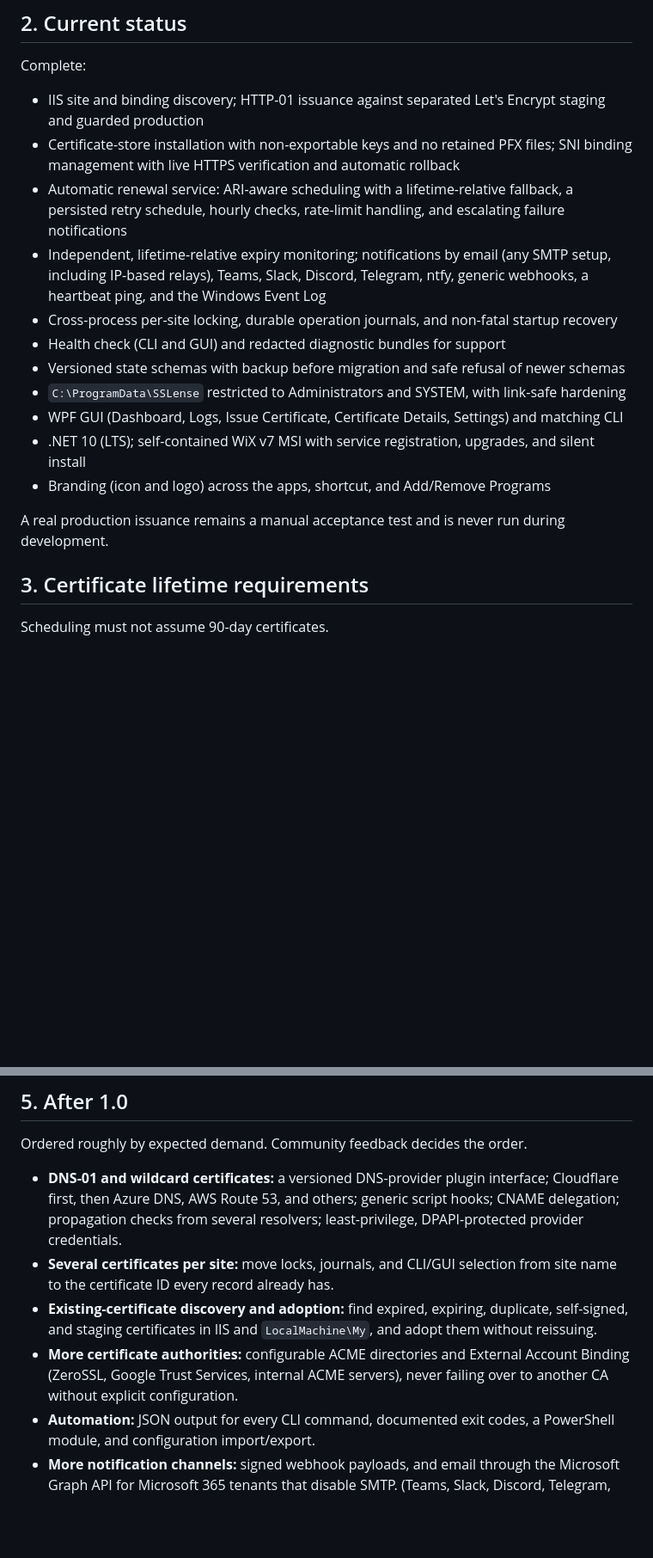
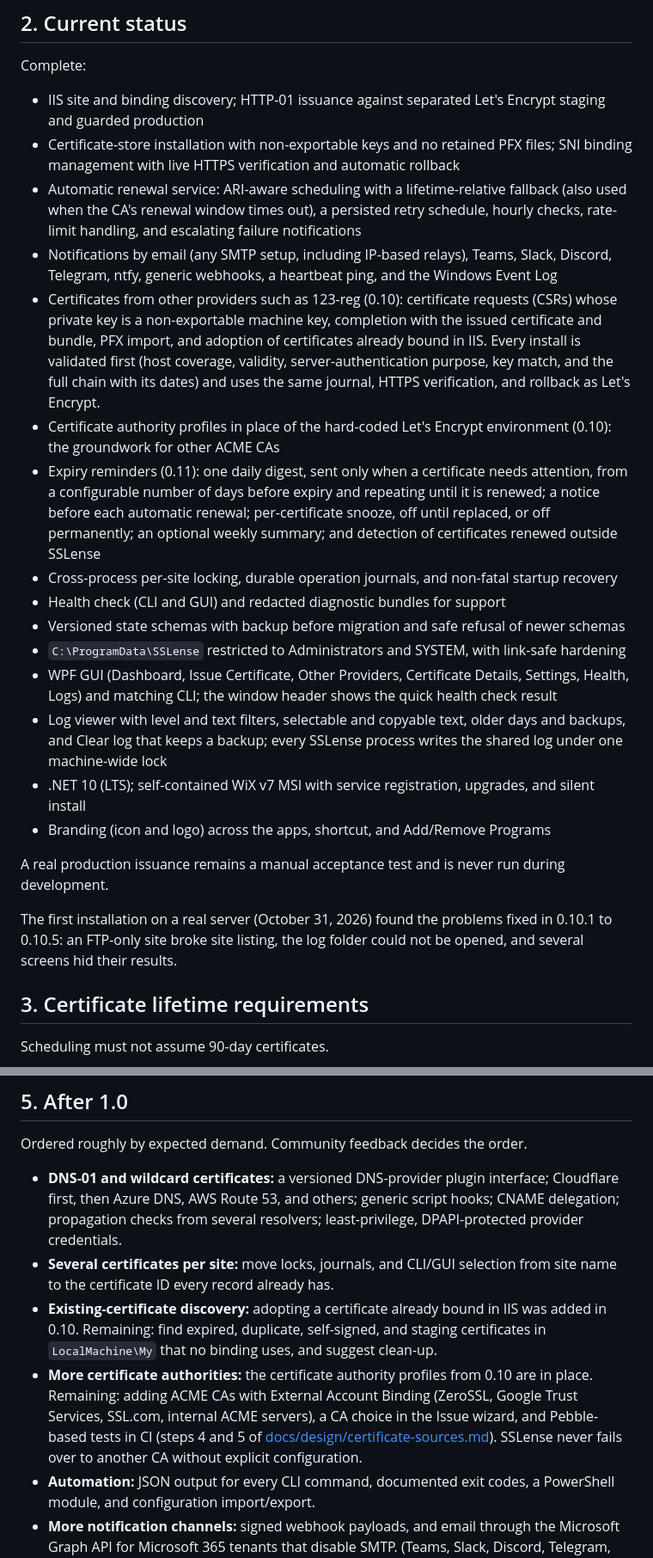
Before and after one commit to panchalvimaldev/sslense, a Markdown page: ROADMAP.md, 2 parts joined by grey strips. Shown at 86% size. Rendered like a GitHub page; blank space fills up the shorter version.

Commit message:
Roadmap: reflect 0.10 and 0.11
- Current status: certificates from other providers, certificate
  authority profiles, expiry reminders, the log viewer, and the full
  set of GUI pages; notifications listed on their own line.
- Notes the first real-server installation and what it found.
- Before 1.0: bindings without a host name or on other ports.
- After 1.0: discovery and more certificate authorities now say what is
  done and what remains, with a link to the certificate sources design.

Signed-off-by: panchalvimaldev <panchalvimaldev@gmail.com>

```diff
--- a/ROADMAP.md
+++ b/ROADMAP.md
@@ -17,17 +17,23 @@ Complete:
 
 - IIS site and binding discovery; HTTP-01 issuance against separated Let's Encrypt staging and guarded production
 - Certificate-store installation with non-exportable keys and no retained PFX files; SNI binding management with live HTTPS verification and automatic rollback
-- Automatic renewal service: ARI-aware scheduling with a lifetime-relative fallback, a persisted retry schedule, hourly checks, rate-limit handling, and escalating failure notifications
-- Independent, lifetime-relative expiry monitoring; notifications by email (any SMTP setup, including IP-based relays), Teams, Slack, Discord, Telegram, ntfy, generic webhooks, a heartbeat ping, and the Windows Event Log
+- Automatic renewal service: ARI-aware scheduling with a lifetime-relative fallback (also used when the CA's renewal window times out), a persisted retry schedule, hourly checks, rate-limit handling, and escalating failure notifications
+- Notifications by email (any SMTP setup, including IP-based relays), Teams, Slack, Discord, Telegram, ntfy, generic webhooks, a heartbeat ping, and the Windows Event Log
+- Certificates from other providers such as 123-reg (0.10): certificate requests (CSRs) whose private key is a non-exportable machine key, completion with the issued certificate and bundle, PFX import, and adoption of certificates already bound in IIS. Every install is validated first (host coverage, validity, server-authentication purpose, key match, and the full chain with its dates) and uses the same journal, HTTPS verification, and rollback as Let's Encrypt.
+- Certificate authority profiles in place of the hard-coded Let's Encrypt environment (0.10): the groundwork for other ACME CAs
+- Expiry reminders (0.11): one daily digest, sent only when a certificate needs attention, from a configurable number of days before expiry and repeating until it is renewed; a notice before each automatic renewal; per-certificate snooze, off until replaced, or off permanently; an optional weekly summary; and detection of certificates renewed outside SSLense
 - Cross-process per-site locking, durable operation journals, and non-fatal startup recovery
 - Health check (CLI and GUI) and redacted diagnostic bundles for support
 - Versioned state schemas with backup before migration and safe refusal of newer schemas
 - `C:\ProgramData\SSLense` restricted to Administrators and SYSTEM, with link-safe hardening
-- WPF GUI (Dashboard, Logs, Issue Certificate, Certificate Details, Settings) and matching CLI
+- WPF GUI (Dashboard, Issue Certificate, Other Providers, Certificate Details, Settings, Health, Logs) and matching CLI; the window header shows the quick health check result
+- Log viewer with level and text filters, selectable and copyable text, older days and backups, and Clear log that keeps a backup; every SSLense process writes the shared log under one machine-wide lock
 - .NET 10 (LTS); self-contained WiX v7 MSI with service registration, upgrades, and silent install
 - Branding (icon and logo) across the apps, shortcut, and Add/Remove Programs
 
 A real production issuance remains a manual acceptance test and is never run during development.
+
+The first installation on a real server (October 31, 2026) found the problems fixed in 0.10.1 to 0.10.5: an FTP-only site broke site listing, the log folder could not be opened, and several screens hid their results.
 
 ## 3. Certificate lifetime requirements
 
@@ -94,8 +101,8 @@ Ordered roughly by expected demand. Community feedback decides the order.
 
 - **DNS-01 and wildcard certificates:** a versioned DNS-provider plugin interface; Cloudflare first, then Azure DNS, AWS Route 53, and others; generic script hooks; CNAME delegation; propagation checks from several resolvers; least-privilege, DPAPI-protected provider credentials.
 - **Several certificates per site:** move locks, journals, and CLI/GUI selection from site name to the certificate ID every record already has.
-- **Existing-certificate discovery and adoption:** find expired, expiring, duplicate, self-signed, and staging certificates in IIS and `LocalMachine\My`, and adopt them without reissuing.
-- **More certificate authorities:** configurable ACME directories and External Account Binding (ZeroSSL, Google Trust Services, internal ACME servers), never failing over to another CA without explicit configuration.
+- **Existing-certificate discovery:** adopting a certificate already bound in IIS was added in 0.10. Remaining: find expired, duplicate, self-signed, and staging certificates in `LocalMachine\My` that no binding uses, and suggest clean-up.
+- **More certificate authorities:** the certificate authority profiles from 0.10 are in place. Remaining: adding ACME CAs with External Account Binding (ZeroSSL, Google Trust Services, SSL.com, internal ACME servers), a CA choice in the Issue wizard, and Pebble-based tests in CI (steps 4 and 5 of [docs/design/certificate-sources.md](docs/design/certificate-sources.md)). SSLense never fails over to another CA without explicit configuration.
 - **Automation:** JSON output for every CLI command, documented exit codes, a PowerShell module, and configuration import/export.
 - **More notification channels:** signed webhook payloads, and email through the Microsoft Graph API for Microsoft 365 tenants that disable SMTP. (Teams, Slack, Discord, Telegram, ntfy, a heartbeat, the Event Log, and email for any SMTP setup were added October 28, 2026.)
 - **HTTP-to-HTTPS redirect helper** using an IIS URL Rewrite rule.
```
Also changed, not shown: other parts of ROADMAP.md (+1 -0 lines).
